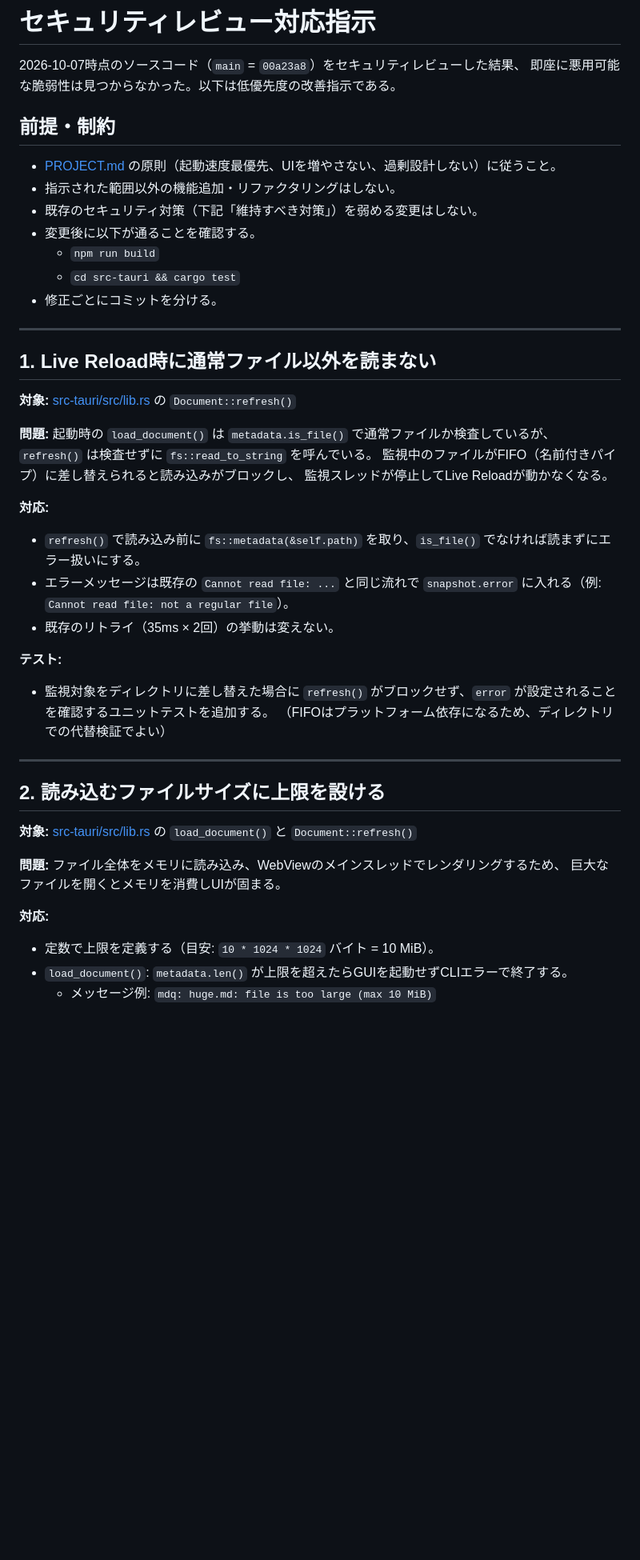
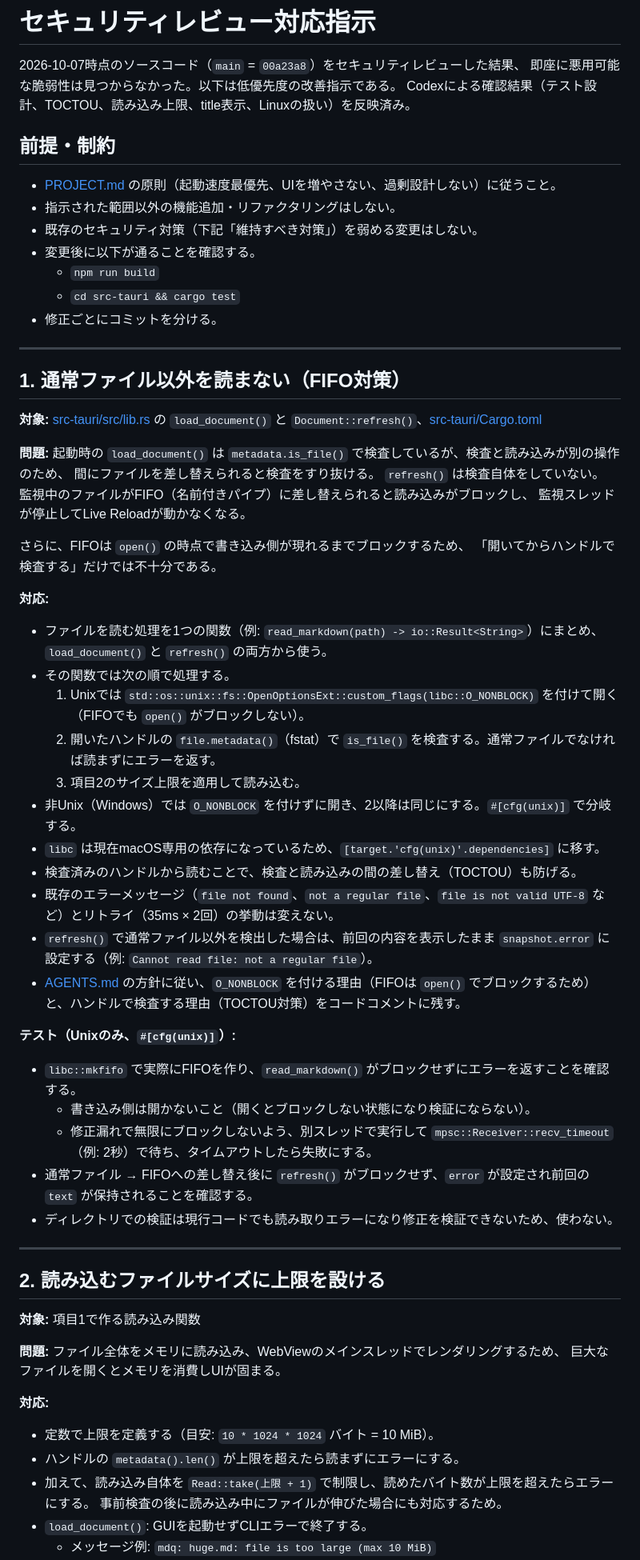
Before and after one commit to takanori88/mjp, a Markdown page: SECURITY_FIXES.md, the part around one of its changes. Shown at 80% size. Rendered like a GitHub page; blank space fills up the shorter version.

Commit message:
Revise security fix instructions after Codex review
Codex pointed out that a directory-based test cannot verify the FIFO fix,
that a metadata check before reading is racy, and that an explicit link
title could hide the real destination. Opening FIFOs also blocks in
open(), so the instructions now require O_NONBLOCK plus an fstat check on
the handle, a bounded read, real FIFO tests with a timeout, and tooltips
that always include the href.

Co-Authored-By: Claude Opus 5.5 <noreply@anthropic.com>

```diff
--- a/SECURITY_FIXES.md
+++ b/SECURITY_FIXES.md
@@ -2,6 +2,7 @@
 
 2026-10-07時点のソースコード（`main` = `00a23a8`）をセキュリティレビューした結果、
 即座に悪用可能な脆弱性は見つからなかった。以下は低優先度の改善指示である。
+Codexによる確認結果（テスト設計、TOCTOU、読み込み上限、title表示、Linuxの扱い）を反映済み。
 
 ## 前提・制約
 
@@ -15,30 +16,45 @@
 
 ---
 
-## 1. Live Reload時に通常ファイル以外を読まない
+## 1. 通常ファイル以外を読まない（FIFO対策）
 
-**対象:** [src-tauri/src/lib.rs](src-tauri/src/lib.rs) の `Document::refresh()`
+**対象:** [src-tauri/src/lib.rs](src-tauri/src/lib.rs) の `load_document()` と `Document::refresh()`、[src-tauri/Cargo.toml](src-tauri/Cargo.toml)
 
 **問題:**
-起動時の `load_document()` は `metadata.is_file()` で通常ファイルか検査しているが、
-`refresh()` は検査せずに `fs::read_to_string` を呼んでいる。
+起動時の `load_document()` は `metadata.is_file()` で検査しているが、検査と読み込みが別の操作のため、
+間にファイルを差し替えられると検査をすり抜ける。
+`refresh()` は検査自体をしていない。
 監視中のファイルがFIFO（名前付きパイプ）に差し替えられると読み込みがブロックし、
 監視スレッドが停止してLive Reloadが動かなくなる。
 
+さらに、FIFOは `open()` の時点で書き込み側が現れるまでブロックするため、
+「開いてからハンドルで検査する」だけでは不十分である。
+
 **対応:**
-- `refresh()` で読み込み前に `fs::metadata(&self.path)` を取り、`is_file()` でなければ読まずにエラー扱いにする。
-- エラーメッセージは既存の `Cannot read file: ...` と同じ流れで `snapshot.error` に入れる（例: `Cannot read file: not a regular file`）。
-- 既存のリトライ（35ms × 2回）の挙動は変えない。
+- ファイルを読む処理を1つの関数（例: `read_markdown(path) -> io::Result<String>`）にまとめ、`load_document()` と `refresh()` の両方から使う。
+- その関数では次の順で処理する。
+  1. Unixでは `std::os::unix::fs::OpenOptionsExt::custom_flags(libc::O_NONBLOCK)` を付けて開く（FIFOでも `open()` がブロックしない）。
+  2. 開いたハンドルの `file.metadata()`（fstat）で `is_file()` を検査する。通常ファイルでなければ読まずにエラーを返す。
+  3. 項目2のサイズ上限を適用して読み込む。
+- 非Unix（Windows）では `O_NONBLOCK` を付けずに開き、2以降は同じにする。`#[cfg(unix)]` で分岐する。
+- `libc` は現在macOS専用の依存になっているため、`[target.'cfg(unix)'.dependencies]` に移す。
+- 検査済みのハンドルから読むことで、検査と読み込みの間の差し替え（TOCTOU）も防げる。
+- 既存のエラーメッセージ（`file not found`、`not a regular file`、`file is not valid UTF-8` など）とリトライ（35ms × 2回）の挙動は変えない。
+- `refresh()` で通常ファイル以外を検出した場合は、前回の内容を表示したまま `snapshot.error` に設定する（例: `Cannot read file: not a regular file`）。
+- [AGENTS.md](AGENTS.md) の方針に従い、`O_NONBLOCK` を付ける理由（FIFOは `open()` でブロックするため）と、ハンドルで検査する理由（TOCTOU対策）をコードコメントに残す。
 
-**テスト:**
-- 監視対象をディレクトリに差し替えた場合に `refresh()` がブロックせず、`error` が設定されることを確認するユニットテストを追加する。
-  （FIFOはプラットフォーム依存になるため、ディレクトリでの代替検証でよい）
+**テスト（Unixのみ、`#[cfg(unix)]`）:**
+- `libc::mkfifo` で実際にFIFOを作り、`read_markdown()` がブロックせずにエラーを返すことを確認する。
+  - 書き込み側は開かないこと（開くとブロックしない状態になり検証にならない）。
+  - 修正漏れで無限にブロックしないよう、別スレッドで実行して `mpsc::Receiver::recv_timeout`（例: 2秒）で待ち、タイムアウトしたら失敗にする。
+- 通常ファイル → FIFOへの差し替え後に `refresh()` がブロックせず、`error` が設定され前回の `text` が保持されることを確認する。
+- ディレクトリでの検証は現行コードでも読み取りエラーになり修正を検証できないため、使わない。
 
 ---
 
 ## 2. 読み込むファイルサイズに上限を設ける
 
-**対象:** [src-tauri/src/lib.rs](src-tauri/src/lib.rs) の `load_document()` と `Document::refresh()`
+**対象:** 項目1で作る読み込み関数
 
 **問題:**
 ファイル全体をメモリに読み込み、WebViewのメインスレッドでレンダリングするため、
@@ -46,5 +62,8 @@
 
 **対応:**
 - 定数で上限を定義する（目安: `10 * 1024 * 1024` バイト = 10 MiB）。
-- `load_document()`: `metadata.len()` が上限を超えたらGUIを起動せずCLIエラーで終了する。
+- ハンドルの `metadata().len()` が上限を超えたら読まずにエラーにする。
+- 加えて、読み込み自体を `Read::take(上限 + 1)` で制限し、読めたバイト数が上限を超えたらエラーにする。
+  事前検査の後に読み込み中にファイルが伸びた場合にも対応するため。
+- `load_document()`: GUIを起動せずCLIエラーで終了する。
   - メッセージ例: `mdq: huge.md: file is too large (max 10 MiB)`
```
Also changed, not shown: other parts of SECURITY_FIXES.md (+17 -9 lines).
